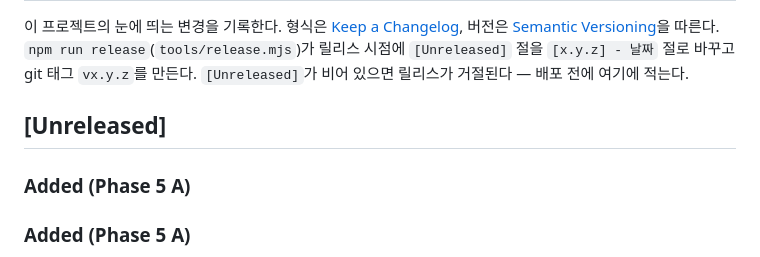
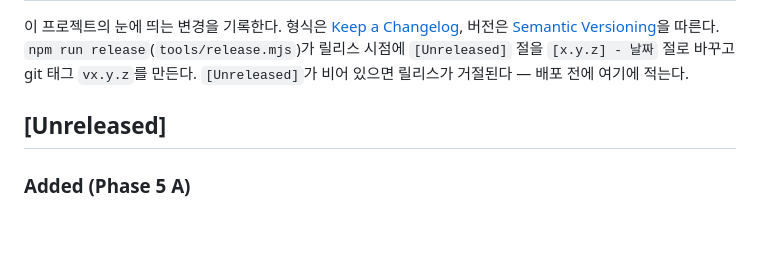
Before and after one commit to whchoi98/clawd-game, a Markdown page: CHANGELOG.md, the part around the change. Rendered like a GitHub page; blank space fills up the shorter version.

Commit message:
changelog: single Phase 5 A heading

```diff
--- a/CHANGELOG.md
+++ b/CHANGELOG.md
@@ -7,7 +7,6 @@
 
 ## [Unreleased]
 
-### Added (Phase 5 A)
 ### Added (Phase 5 A)
 - P5-1 4층 '오로라 정점'(biome `summit`) 구역 4개 — 탑이 3층 12구역에서 **4층 16구역**이 됐다. `m1` 얼음 회랑(FROST GALLERY, 114×26, par 80 — 일방 발판 `=`을 천장으로 덮은 얼음 복도(끝이 3칸 계단이라 2단 점프로 천장을 뚫고 올라가는 것이 길), 절벽 면의 크리스탈 사다리 2개, 가시 침대 위로 내려가는 일방 선반 3개, 톱날·워커·플라이어), `m2` 오로라 다리(AURORA BRIDGE, 118×24, par 95 — 무너지는 다리 5칸 × 4 + 바위 기둥, 포탑 회랑, 가시 침대 위 수평 발판 `m`과 정상 절벽으로 오르는 수직 발판 `M`, 포탑 3), `m3` 바람의 첨탑(WIND SPIRE, 116×30, par 110 — 둑 가장자리에 맞닿은 상승기류 3단, 지붕 덮인 스위치 회랑(토글 2 · `%`/`&` 관문 · 극성 사이에만 있는 `&` 선반), 유물만 지키는 추격자(바닥에서 12행 위·각성 반경 밖), 상승기류 우물 위 바위 상인방으로 지붕 우회 차단), `m4` 정점 승강(SUMMIT ASCENT, 44×80 세로, par 130 — 우벽 4칸 월점프 통로(용수철·일방 휴식 발판 2)·수직 발판·상승기류 3단·정상 데크로 건너는 크리스탈 2개·정점 첨탑 위 유물, 가시 없는 탑). 모두 `rev 0`, 파편 10~12, 유물 1, 체크포인트 4~7(파 20초당 1개 · 이웃 ≤ 32칸). `ZONES` 끝에 등록, `BIOME_ORDER`에 `summit` 추가 → `CHAPTERS` 4층(해금·메달 분모 ×3/×4·ROMAN `IV`·엔딩 합계는 목록 기반이라 자동). 빠른 코퍼스 4개(파의 8~12 %), 페이스 코퍼스 4개(m1 103 % · m2 96 % · m3 102 % · m4 103 %, 대시 2~7), `GOAL_ECHOES` 16/16, 초보 봇 히트맵 4개(m1 클리어 91 %·m2 85 %·m3 24 %(스위치 회랑에서 토글을 잊은 봇이 멈춤, s2와 같은 결)·m4 세로 0/0, 가로 구역 어느 칸도 사망의 25 % 미만 — m1 13 %·m2 19 %), 코퍼스 다이제스트 14 → 18(기존 14 바이트 동일). 테스트: 16구역·4층 4개·정점 구역별 기믹 단언, `ui.test` 16구역, `selftest.test` GOAL_ECHOES 16; `qa:smoke`·`qa:mobile` 구역 목록 16.
 - P5-3 배경 강화(`src/client/render/{sky,tiles,renderer,stage}.ts`, 렌더 전용 — sim·리플레이 무관): 스카이에 패럴랙스 층 2개를 더했다 — **원경 구조물 실루엣**(조수 웅덩이 등대(회전 광선)·난파선·야자, 폭풍 첨탑 창불 켜진 첨탑(번개 때 밝아짐), 공허의 초 해파리 갓·산호 아치, 정점 눈 봉우리·부유 사당)과 **중경 동물 무리**(갈매기/박쥐/빛벌레/눈바다제비 14마리 V자 편대, 화면 상단 42 % 밴드 안에서만). 정점 **오로라 리본** 3줄(fbm 흐름, `accent`↔`skyLight`, 느린 드리프트), 눈 날씨 `'snow'`(느린 낙하·바람 흔들림, 고품질 90개), 세로 구역 **구름 갑판**(`cloudDeck`: 높이 55 % 지점의 구름층을 뚫고 오르면 별이 짙어지고 발밑이 구름 바다로, `deckFactor` 단조), 가로 구역 **시간대 드리프트**(진행도에 따라 하늘 그라디언트를 최대 0.15 보간, 캐시 48단계). `tiles.ts` 바이옴 **면 장식 패스**(노출면만, 타일 좌표 결정론 `tileDecor`, 종류별 Path2D 1회 채우기 — 지형 Path2D fill 상한 6→9): 조수 웅덩이 따개비·이끼, 폭풍 첨탑 발광 룬, 공허의 초 결정, 정점 얼음 광택·눈 모자; 정점 가시에도 민트 림(`SPIKE_RIM_BIOMES`), 정점 선반 소나무 소품. 품질 게이트: `low`는 새 층 전부 끄고(`Sky.counters` 스파이 0) `balanced`는 무리 절반. **정점 팔레트 확정**(`BIOMES.summit` 값만: crust `#5FA3D6`·crustHi `#D8F4FF`·fog `#4F86A8` — 가시 윤곽 대비 4.5:1↑, 상승기류 밝기 차 ≥25/255, 비콘 accent와 하늘·지형 색 거리 >48). `tools/qa/readability.ts`에 `backdrop:t1/s1/v1` 단계(스카이만 다시 그려 플레이필드 밴드의 어느 픽셀 열 평균도 crust 루마를 넘지 않음)와 `tier4-updraft/spike/beacon` 단계(임시로 기존 구역을 가리키는 `SUMMIT_*` 상수, P5-1 병합 후 m1/m3로 전환) 추가. 테스트: `sky.test.ts`(층·게이트·눈·갑판·시간대·팔레트 판독성 수식) · `tiles.test.ts`(장식 결정론·면 규칙) · `render.test.ts`(4바이옴 setLevel+draw, 게이트 스파이, 지형 fill 상한, 정점 림).
```
